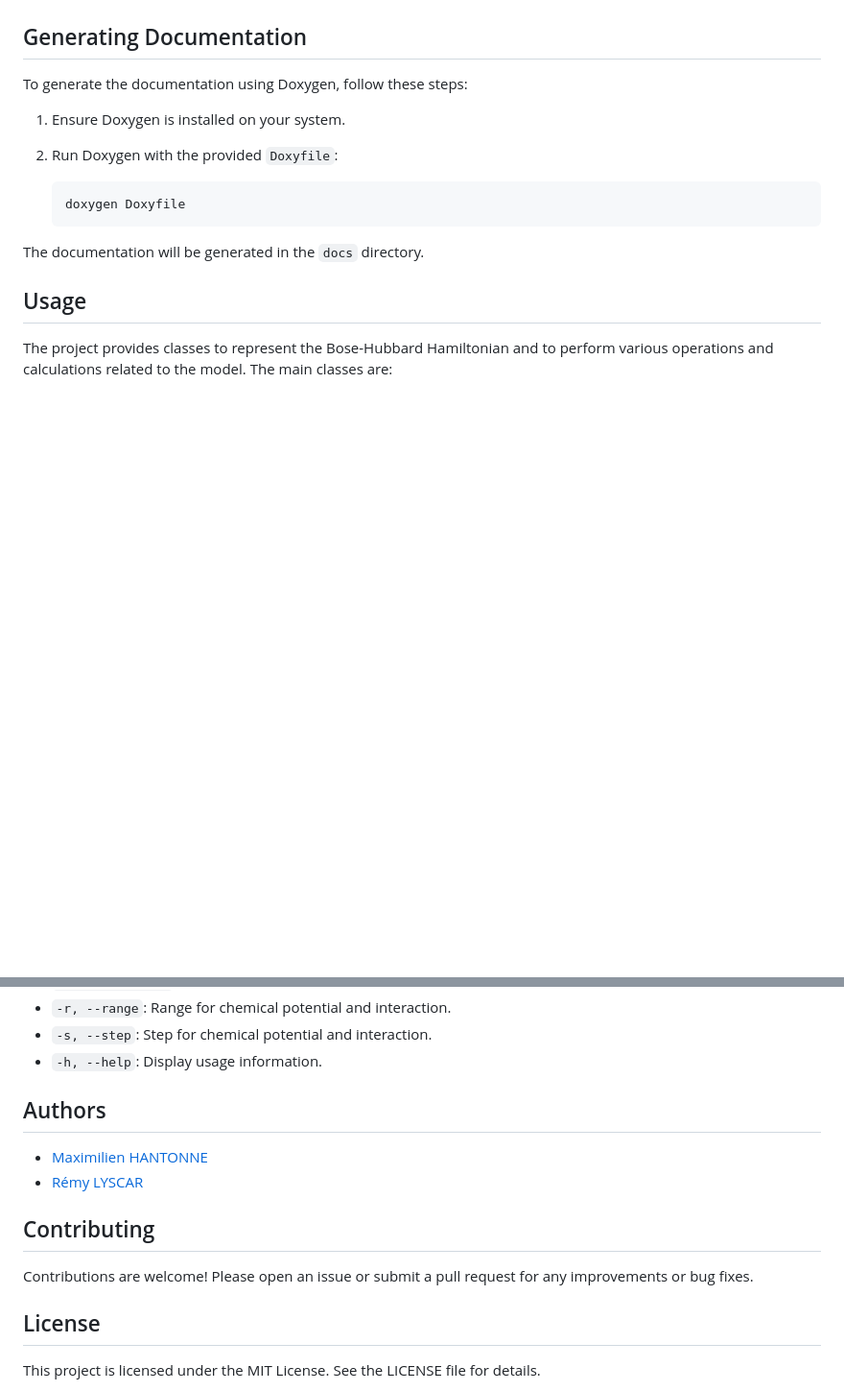
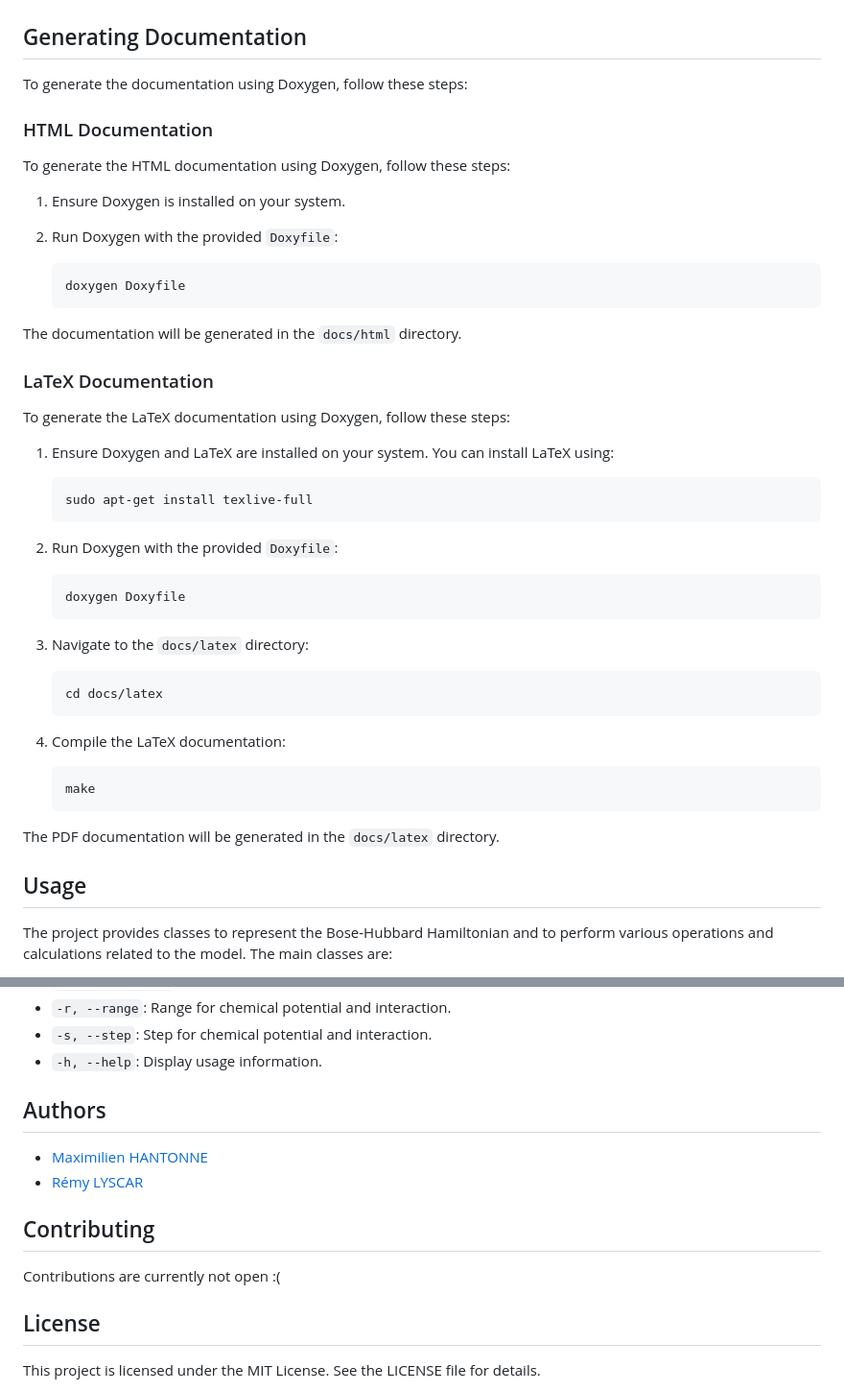
Before and after one commit to alexandremnd/Bose-Hubbard-Phase-Transition, a Markdown page: README.md, 2 parts joined by grey strips. Shown at 96% size. GitHub-like rendering; blank space fills up the shorter version.

````diff
--- a/README.md
+++ b/README.md
@@ -54,6 +54,10 @@ To build the project, follow these steps:
 
 To generate the documentation using Doxygen, follow these steps:
 
+### HTML Documentation
+
+To generate the HTML documentation using Doxygen, follow these steps:
+
 1. Ensure Doxygen is installed on your system.
 
 2. Run Doxygen with the provided `Doxyfile`:
@@ -61,7 +65,33 @@ To generate the documentation using Doxygen, follow these steps:
     doxygen Doxyfile
     ```
 
-The documentation will be generated in the `docs` directory.
+The documentation will be generated in the `docs/html` directory.
+
+### LaTeX Documentation
+
+To generate the LaTeX documentation using Doxygen, follow these steps:
+
+1. Ensure Doxygen and LaTeX are installed on your system. You can install LaTeX using:
+    ```sh
+    sudo apt-get install texlive-full
+    ```
+
+2. Run Doxygen with the provided `Doxyfile`:
+    ```sh
+    doxygen Doxyfile
+    ```
+
+3. Navigate to the `docs/latex` directory:
+    ```sh
+    cd docs/latex
+    ```
+
+4. Compile the LaTeX documentation:
+    ```sh
+    make
+    ```
+
+The PDF documentation will be generated in the `docs/latex` directory.
 
 ## Usage
 
@@ -85,6 +115,7 @@ Command-line options:
 - `-s, --step`: Step for chemical potential and interaction.
 - `-h, --help`: Display usage information.
 
+
 ## Authors
 
 - [Maximilien HANTONNE](https://github.com/Maximilien-Hantonne)
@@ -92,7 +123,7 @@ Command-line options:
 
 ## Contributing
 
-Contributions are welcome! Please open an issue or submit a pull request for any improvements or bug fixes.
+Contributions are currently not open :(
 
 ## License
 
````
